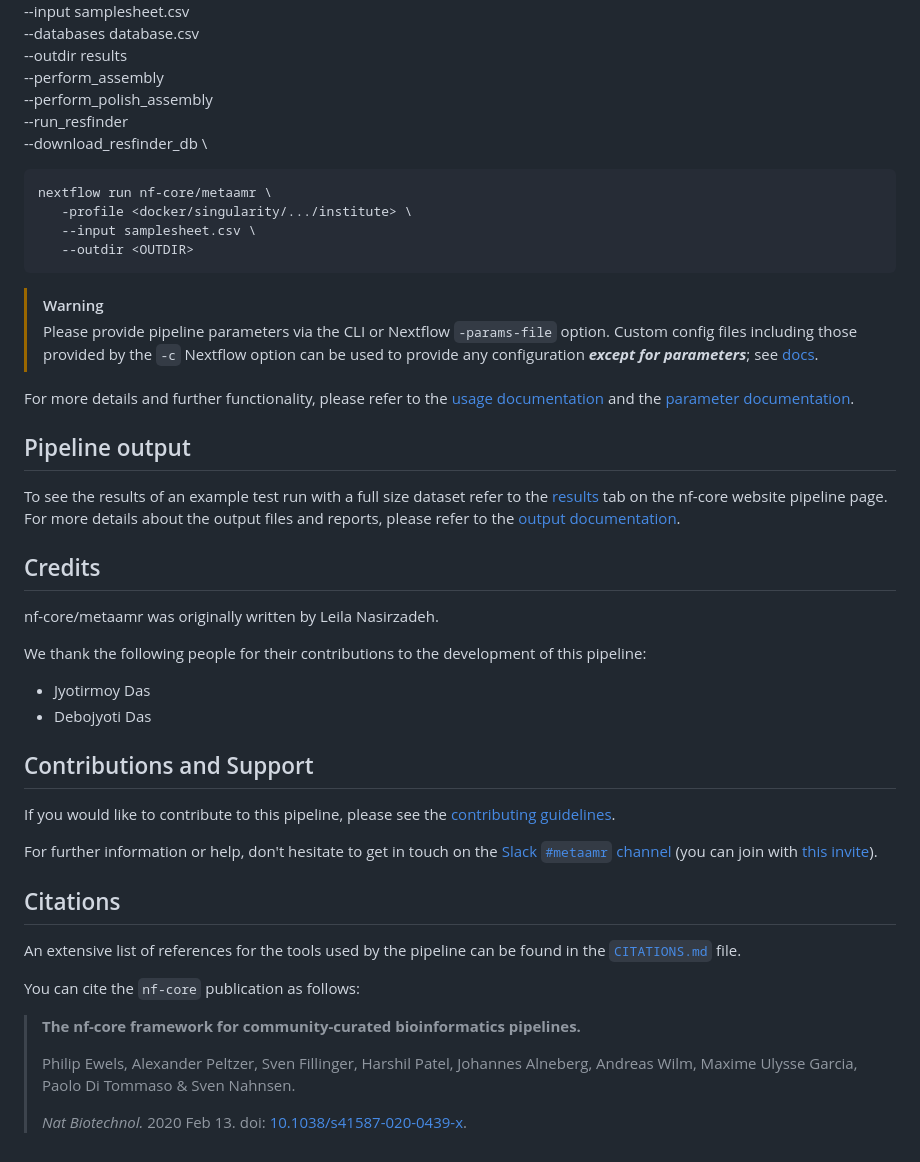
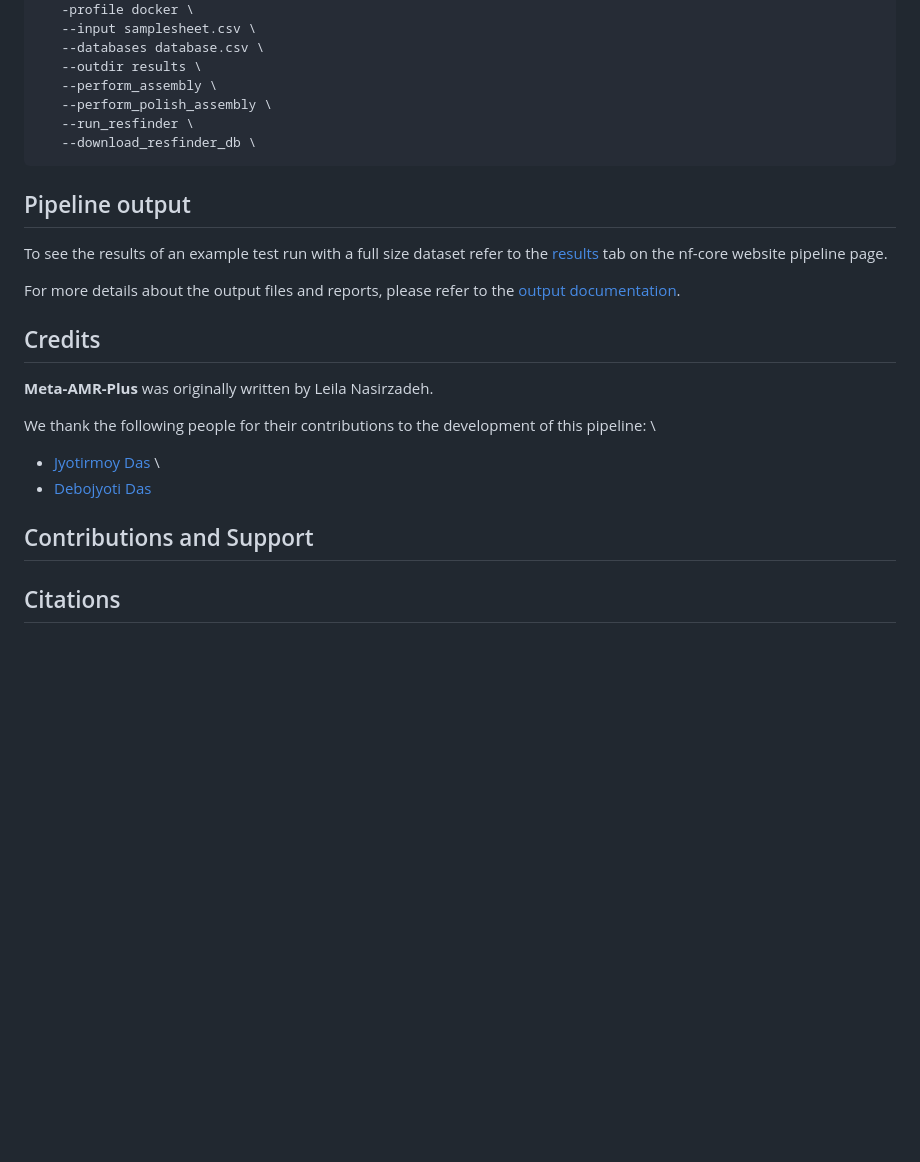
Before and after one commit to Clinical-Genomics-Linkoping/TEMP-metaAMR-Plus, a Markdown page: README.md, the part around one of its changes. Rendered like a GitHub page; blank space fills up the shorter version.

````diff
--- a/README.md
+++ b/README.md
@@ -102,42 +99,43 @@ nextflow run ./main.nf \
    --perform_polish_assembly \
    --run_resfinder \
    --download_resfinder_db \
-
+```
 
 <!-- TODO nf-core: update the following command to include all required parameters for a minimal example -->
 
-```bash
+<!-- ```bash
 nextflow run nf-core/metaamr \
    -profile <docker/singularity/.../institute> \
    --input samplesheet.csv \
    --outdir <OUTDIR>
-```
+``` -->
 
-> [!WARNING]
+<!-- > [!WARNING]
 > Please provide pipeline parameters via the CLI or Nextflow `-params-file` option. Custom config files including those provided by the `-c` Nextflow option can be used to provide any configuration _**except for parameters**_; see [docs](https://nf-co.re/docs/usage/getting_started/configuration#custom-configuration-files).
 
-For more details and further functionality, please refer to the [usage documentation](https://nf-co.re/metaamr/usage) and the [parameter documentation](https://nf-co.re/metaamr/parameters).
+For more details and further functionality, please refer to the [usage documentation](https://nf-co.re/metaamr/usage) and the [parameter documentation](https://nf-co.re/metaamr/parameters). -->
 
 ## Pipeline output
 
 To see the results of an example test run with a full size dataset refer to the [results](https://nf-co.re/metaamr/results) tab on the nf-core website pipeline page.
+
 For more details about the output files and reports, please refer to the
 [output documentation](https://nf-co.re/metaamr/output).
 
 ## Credits
 
-nf-core/metaamr was originally written by Leila Nasirzadeh.
+**Meta-AMR-Plus** was originally written by Leila Nasirzadeh.
 
-We thank the following people for their contributions to the development of this pipeline:
-- Jyotirmoy Das
-- Debojyoti Das
+We thank the following people for their contributions to the development of this pipeline: \
+  - [Jyotirmoy Das](@JD2112) \
+  - [Debojyoti Das](@BioDebojyoti)
 <!-- TODO nf-core: If applicable, make list of people who have also contributed -->
 
 ## Contributions and Support
 
-If you would like to contribute to this pipeline, please see the [contributing guidelines](.github/CONTRIBUTING.md).
+<!-- If you would like to contribute to this pipeline, please see the [contributing guidelines](.github/CONTRIBUTING.md). -->
 
-For further information or help, don't hesitate to get in touch on the [Slack `#metaamr` channel](https://nfcore.slack.com/channels/metaamr) (you can join with [this invite](https://nf-co.re/join/slack)).
+<!-- For further information or help, don't hesitate to get in touch on the [Slack `#metaamr` channel](https://nfcore.slack.com/channels/metaamr) (you can join with [this invite](https://nf-co.re/join/slack)). -->
 
 ## Citations
 
@@ -146,7 +144,7 @@ For further information or help, don't hesitate to get in touch on the [Slack `#
 
 <!-- TODO nf-core: Add bibliography of tools and data used in your pipeline -->
 
-An extensive list of references for the tools used by the pipeline can be found in the [`CITATIONS.md`](CITATIONS.md) file.
+<!-- An extensive list of references for the tools used by the pipeline can be found in the [`CITATIONS.md`](CITATIONS.md) file.
 
 You can cite the `nf-core` publication as follows:
 
@@ -154,4 +152,4 @@ You can cite the `nf-core` publication as follows:
 >
 > Philip Ewels, Alexander Peltzer, Sven Fillinger, Harshil Patel, Johannes Alneberg, Andreas Wilm, Maxime Ulysse Garcia, Paolo Di Tommaso & Sven Nahnsen.
 >
-> _Nat Biotechnol._ 2020 Feb 13. doi: [10.1038/s41587-020-0439-x](https://dx.doi.org/10.1038/s41587-020-0439-x).
+> _Nat Biotechnol._ 2020 Feb 13. doi: [10.1038/s41587-020-0439-x](https://dx.doi.org/10.1038/s41587-020-0439-x). -->
````
Also changed, not shown: other parts of README.md (+42 -45 lines).
